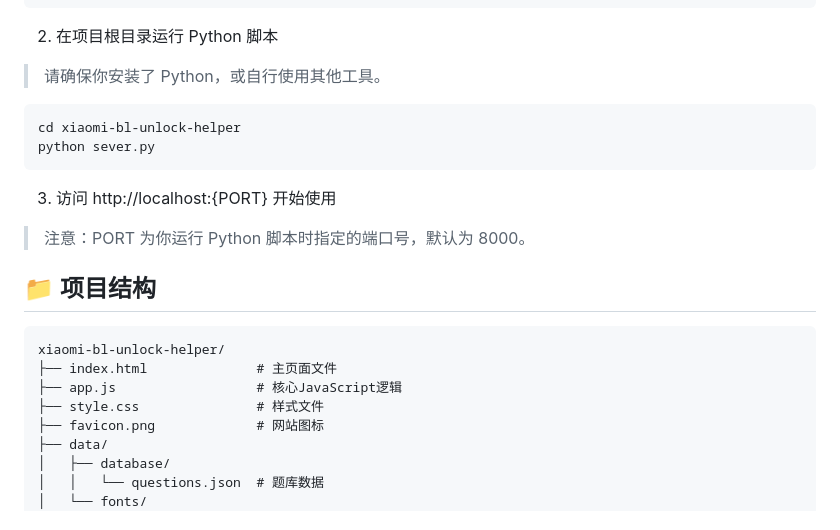
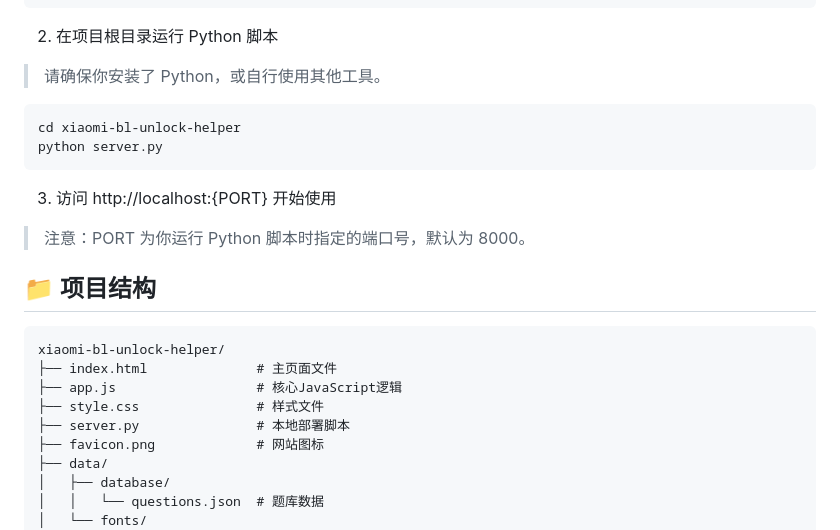
Before and after one commit to YuleBest/xiaomi-bl-unlock-helper, a Markdown page: README.md, the part around the change. Drawn GitHub-style.

Commit message:
修正错别字

````diff
--- a/README.md
+++ b/README.md
@@ -46,7 +46,7 @@ git clone https://github.com/YuleBest/xiaomi-bl-unlock-helper.git
 > 请确保你安装了 Python，或自行使用其他工具。
 ```bash
 cd xiaomi-bl-unlock-helper
-python sever.py
+python server.py
 ```
 
 3. 访问 http://localhost:{PORT} 开始使用
@@ -59,6 +59,7 @@ xiaomi-bl-unlock-helper/
 ├── index.html              # 主页面文件
 ├── app.js                  # 核心JavaScript逻辑
 ├── style.css               # 样式文件
+├── server.py               # 本地部署脚本
 ├── favicon.png             # 网站图标
 ├── data/
 │   ├── database/
````
